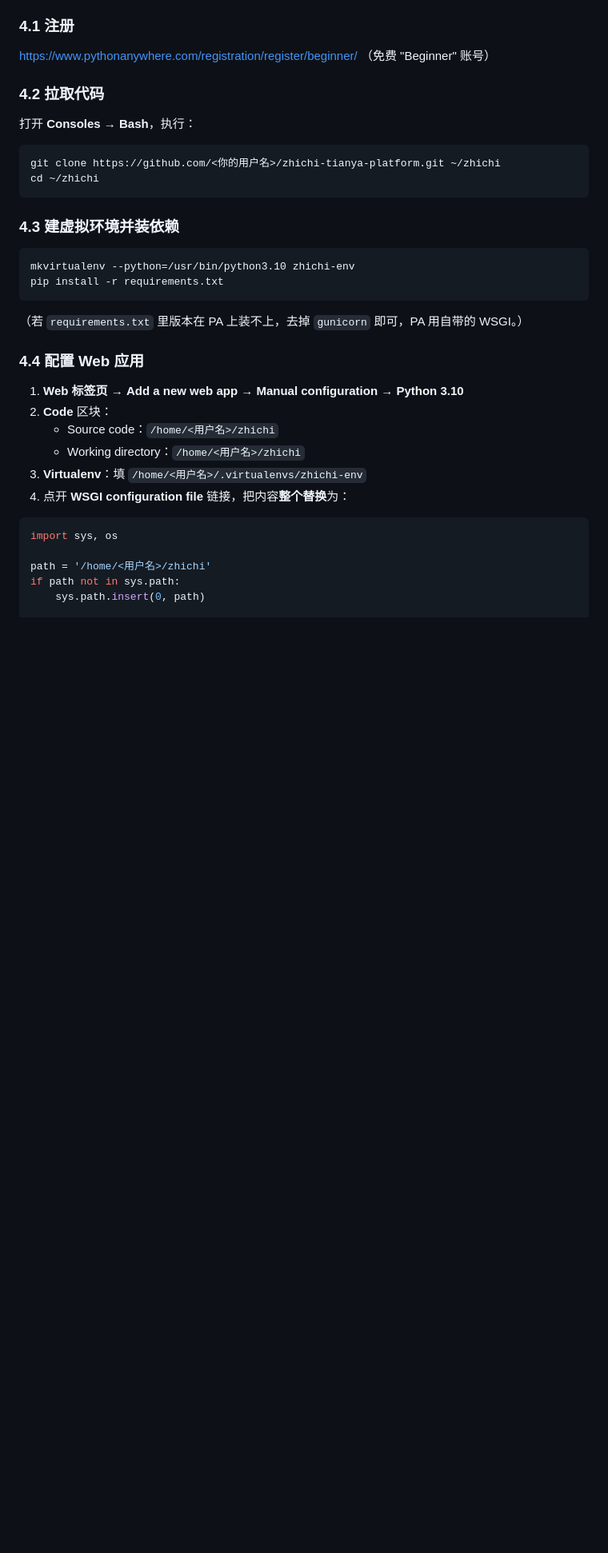
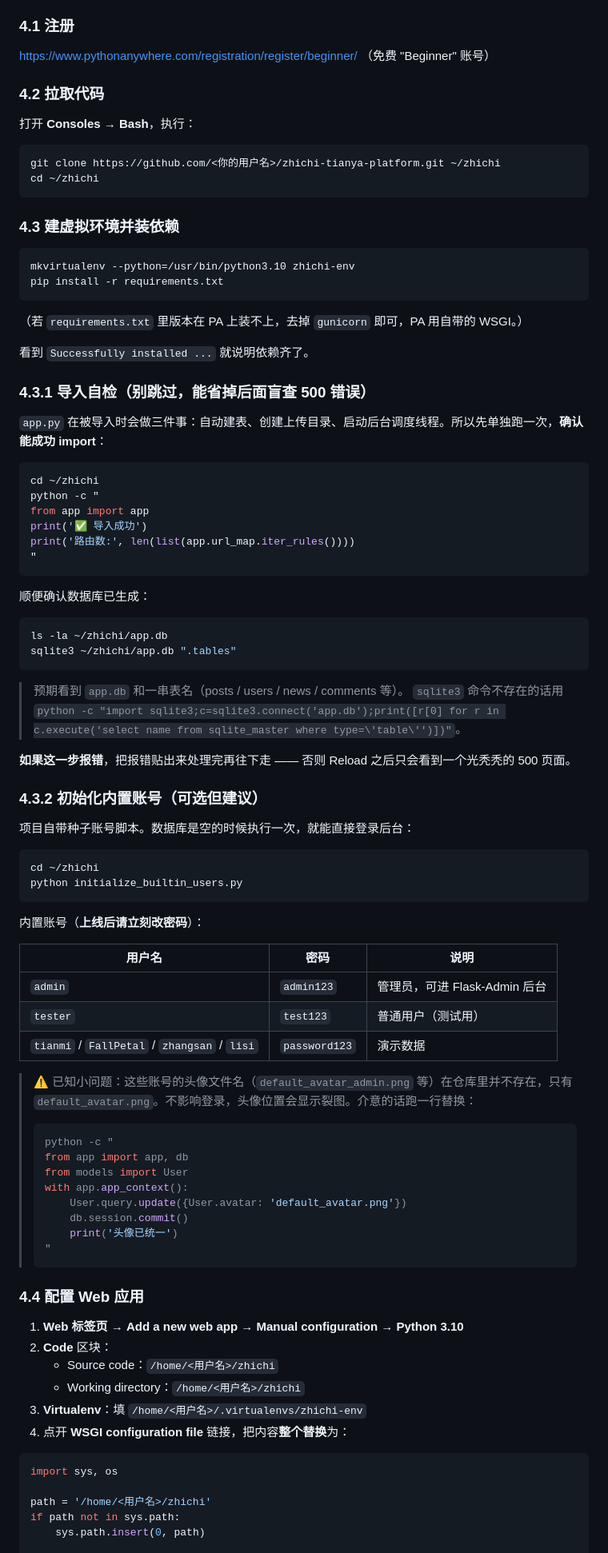
Before and after one commit to DongHangZhao/zhichi-tianya-platform, a Markdown page: 部署指南.md, the part around one of its changes. Shown at 80% size. Drawn GitHub-style; blank space fills up the shorter version.

Commit message:
docs: 部署指南补充 PA 导入自检/账号初始化/chdir 关键修复与排错表

````diff
--- a/部署指南.md
+++ b/部署指南.md
@@ -110,6 +110,62 @@ pip install -r requirements.txt
 ```
 （若 `requirements.txt` 里版本在 PA 上装不上，去掉 `gunicorn` 即可，PA 用自带的 WSGI。）
 
+看到 `Successfully installed ...` 就说明依赖齐了。
+
+### 4.3.1 导入自检（**别跳过**，能省掉后面盲查 500 错误）
+
+`app.py` 在被导入时会做三件事：自动建表、创建上传目录、启动后台调度线程。所以先单独跑一次，**确认能成功 import**：
+
+```bash
+cd ~/zhichi
+python -c "
+from app import app
+print('✅ 导入成功')
+print('路由数:', len(list(app.url_map.iter_rules())))
+"
+```
+
+顺便确认数据库已生成：
+
+```bash
+ls -la ~/zhichi/app.db
+sqlite3 ~/zhichi/app.db ".tables"
+```
+
+> 预期看到 `app.db` 和一串表名（posts / users / news / comments 等）。
+> `sqlite3` 命令不存在的话用 `python -c "import sqlite3;c=sqlite3.connect('app.db');print([r[0] for r in c.execute('select name from sqlite_master where type=\'table\'')])"`。
+
+**如果这一步报错**，把报错贴出来处理完再往下走 —— 否则 Reload 之后只会看到一个光秃秃的 500 页面。
+
+### 4.3.2 初始化内置账号（可选但建议）
+
+项目自带种子账号脚本。数据库是空的时候执行一次，就能直接登录后台：
+
+```bash
+cd ~/zhichi
+python initialize_builtin_users.py
+```
+
+内置账号（**上线后请立刻改密码**）：
+
+| 用户名 | 密码 | 说明 |
+|--------|------|------|
+| `admin` | `admin123` | 管理员，可进 Flask-Admin 后台 |
+| `tester` | `test123` | 普通用户（测试用） |
+| `tianmi` / `FallPetal` / `zhangsan` / `lisi` | `password123` | 演示数据 |
+
+> ⚠️ 已知小问题：这些账号的头像文件名（`default_avatar_admin.png` 等）在仓库里并不存在，只有 `default_avatar.png`。不影响登录，头像位置会显示裂图。介意的话跑一行替换：
+> ```bash
+> python -c "
+> from app import app, db
+> from models import User
+> with app.app_context():
+>     User.query.update({User.avatar: 'default_avatar.png'})
+>     db.session.commit()
+>     print('头像已统一')
+> "
+> ```
+
 ### 4.4 配置 Web 应用
 1. **Web 标签页 → Add a new web app → Manual configuration → Python 3.10**
 2. **Code** 区块：
````
Also changed, not shown: other parts of 部署指南.md (+29 -0 lines).
